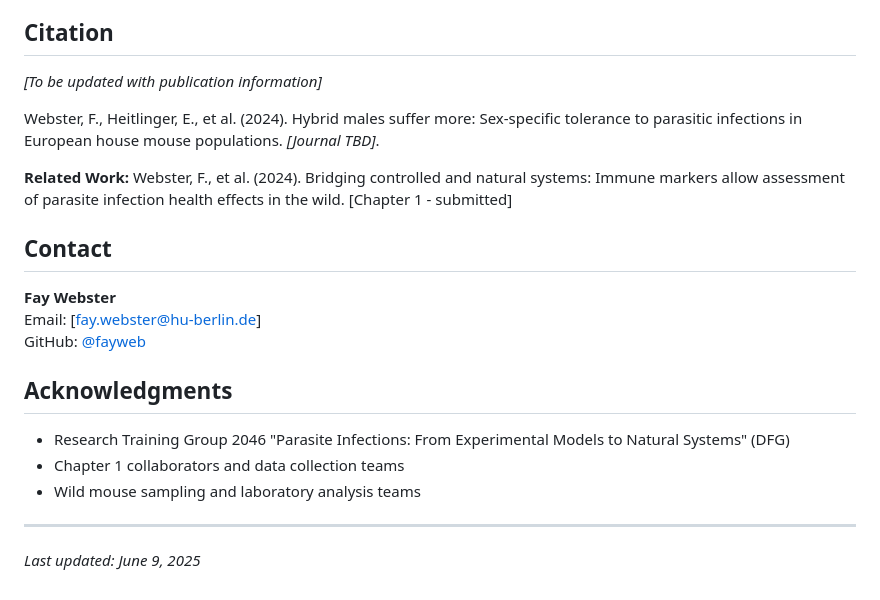
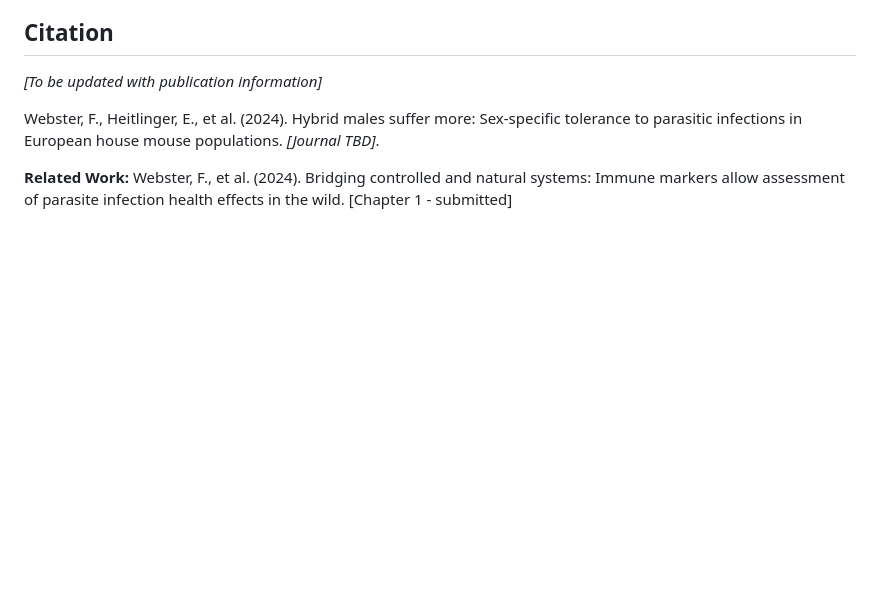
Before and after one commit to fayweb/hybrid_males_suffer_more, a Markdown page: README.md, the part around the change. Drawn GitHub-style; blank space fills up the shorter version.

```diff
--- a/README.md
+++ b/README.md
@@ -173,19 +173,3 @@ Webster, F., Heitlinger, E., et al. (2024). Hybrid males suffer more: Sex-specif
 
 **Related Work:**
 Webster, F., et al. (2024). Bridging controlled and natural systems: Immune markers allow assessment of parasite infection health effects in the wild. [Chapter 1 - submitted]
-
-## Contact
-
-**Fay Webster**
-Email: [fay.webster@hu-berlin.de]
-GitHub: [@fayweb](https://github.com/fayweb)
-
-## Acknowledgments
-
-- Research Training Group 2046 "Parasite Infections: From Experimental Models to Natural Systems" (DFG)
-- Chapter 1 collaborators and data collection teams
-- Wild mouse sampling and laboratory analysis teams
-
----
-
-*Last updated: June 9, 2025*
```
